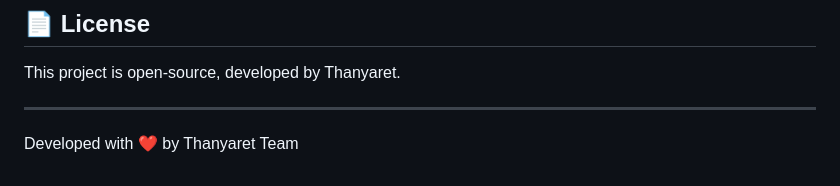
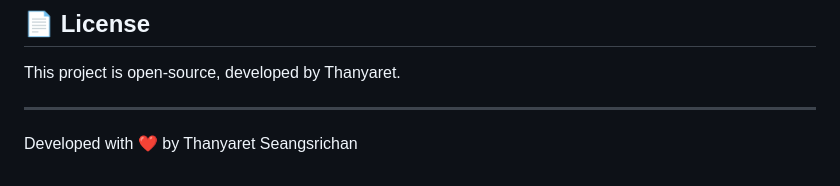
Before and after one commit to thxnx36/Thanyaret-System, a Markdown page: README.md, the part around the change. Rendered like a GitHub page.

```diff
--- a/README.md
+++ b/README.md
@@ -142,4 +142,4 @@ This project is open-source, developed by Thanyaret.
 
 ---
 
-Developed with ❤️ by Thanyaret Team
+Developed with ❤️ by Thanyaret Seangsrichan
```
